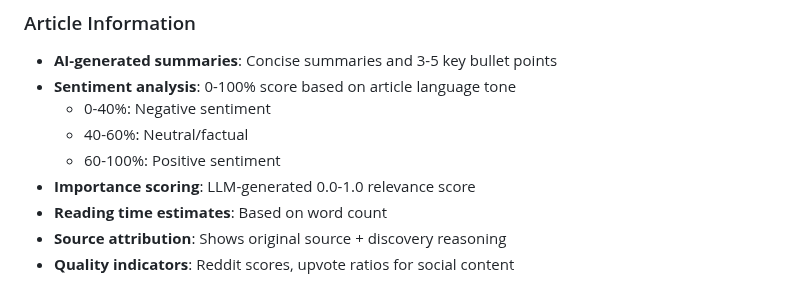
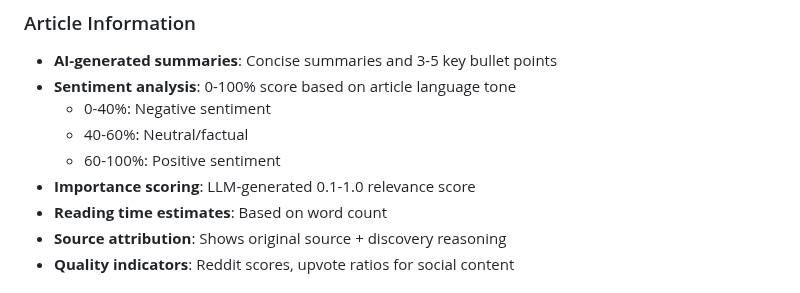
Before and after one commit to slb350/news-llama, a Markdown page: README.md, the part around the change. Rendered like a GitHub page.

```diff
--- a/README.md
+++ b/README.md
@@ -567,7 +567,7 @@ tests/
   - 0-40%: Negative sentiment
   - 40-60%: Neutral/factual
   - 60-100%: Positive sentiment
-- **Importance scoring**: LLM-generated 0.0-1.0 relevance score
+- **Importance scoring**: LLM-generated 0.1-1.0 relevance score
 - **Reading time estimates**: Based on word count
 - **Source attribution**: Shows original source + discovery reasoning
 - **Quality indicators**: Reddit scores, upvote ratios for social content
```
Also changed, not shown: CLAUDE.md (+1 -1 lines).
